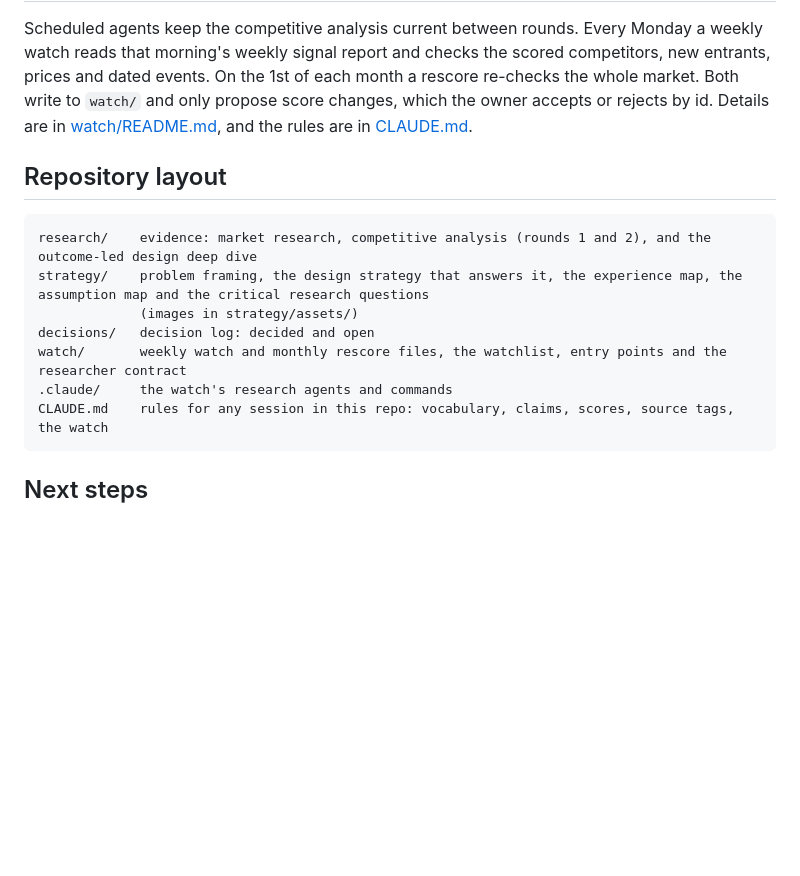
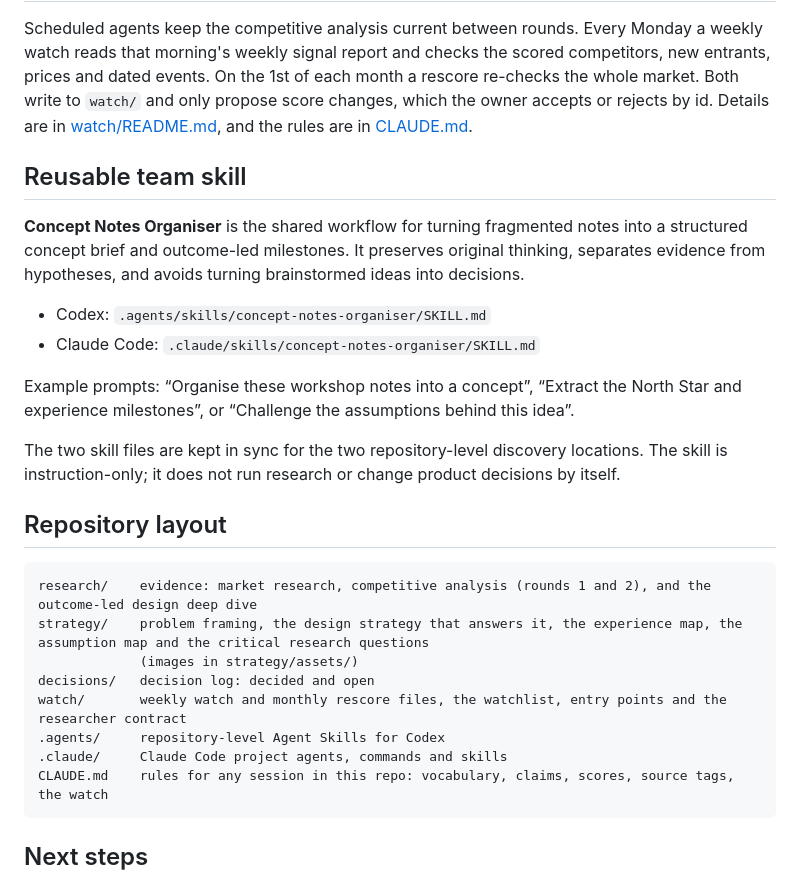
Before and after one commit to ademiroliveira/SC-IA, a Markdown page: README.md, the part around the change. Rendered like a GitHub page; blank space fills up the shorter version.

Commit message:
Document Concept Notes Organiser for the team

````diff
--- a/README.md
+++ b/README.md
@@ -39,6 +39,17 @@ Numbers are the reading order, and each doc builds on the ones before it, with o
 
 Scheduled agents keep the competitive analysis current between rounds. Every Monday a weekly watch reads that morning's weekly signal report and checks the scored competitors, new entrants, prices and dated events. On the 1st of each month a rescore re-checks the whole market. Both write to `watch/` and only propose score changes, which the owner accepts or rejects by id. Details are in [watch/README.md](watch/README.md), and the rules are in [CLAUDE.md](CLAUDE.md).
 
+## Reusable team skill
+
+**Concept Notes Organiser** is the shared workflow for turning fragmented notes into a structured concept brief and outcome-led milestones. It preserves original thinking, separates evidence from hypotheses, and avoids turning brainstormed ideas into decisions.
+
+- Codex: `.agents/skills/concept-notes-organiser/SKILL.md`
+- Claude Code: `.claude/skills/concept-notes-organiser/SKILL.md`
+
+Example prompts: “Organise these workshop notes into a concept”, “Extract the North Star and experience milestones”, or “Challenge the assumptions behind this idea”.
+
+The two skill files are kept in sync for the two repository-level discovery locations. The skill is instruction-only; it does not run research or change product decisions by itself.
+
 ## Repository layout
 
 ```
@@ -47,7 +58,8 @@ strategy/    problem framing, the design strategy that answers it, the experienc
              (images in strategy/assets/)
 decisions/   decision log: decided and open
 watch/       weekly watch and monthly rescore files, the watchlist, entry points and the researcher contract
-.claude/     the watch's research agents and commands
+.agents/     repository-level Agent Skills for Codex
+.claude/     Claude Code project agents, commands and skills
 CLAUDE.md    rules for any session in this repo: vocabulary, claims, scores, source tags, the watch
 ```
 
````
